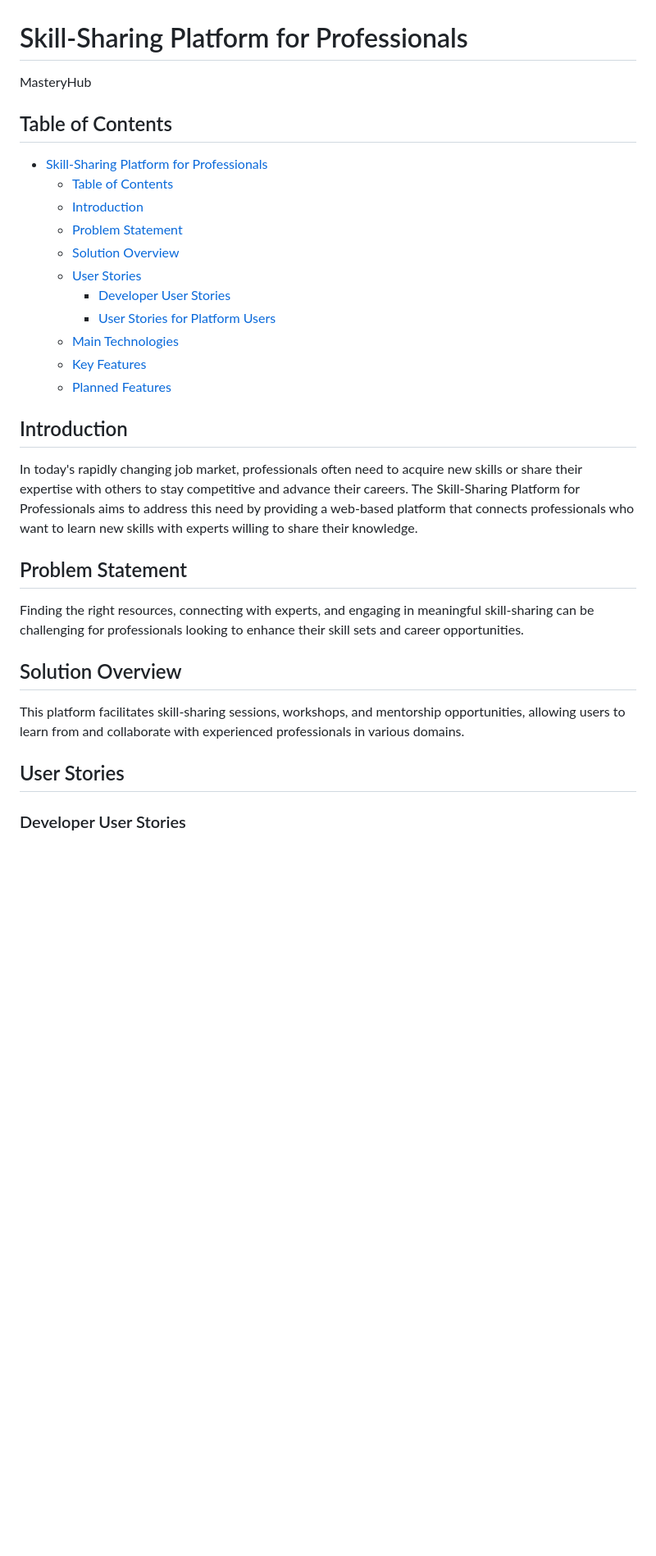
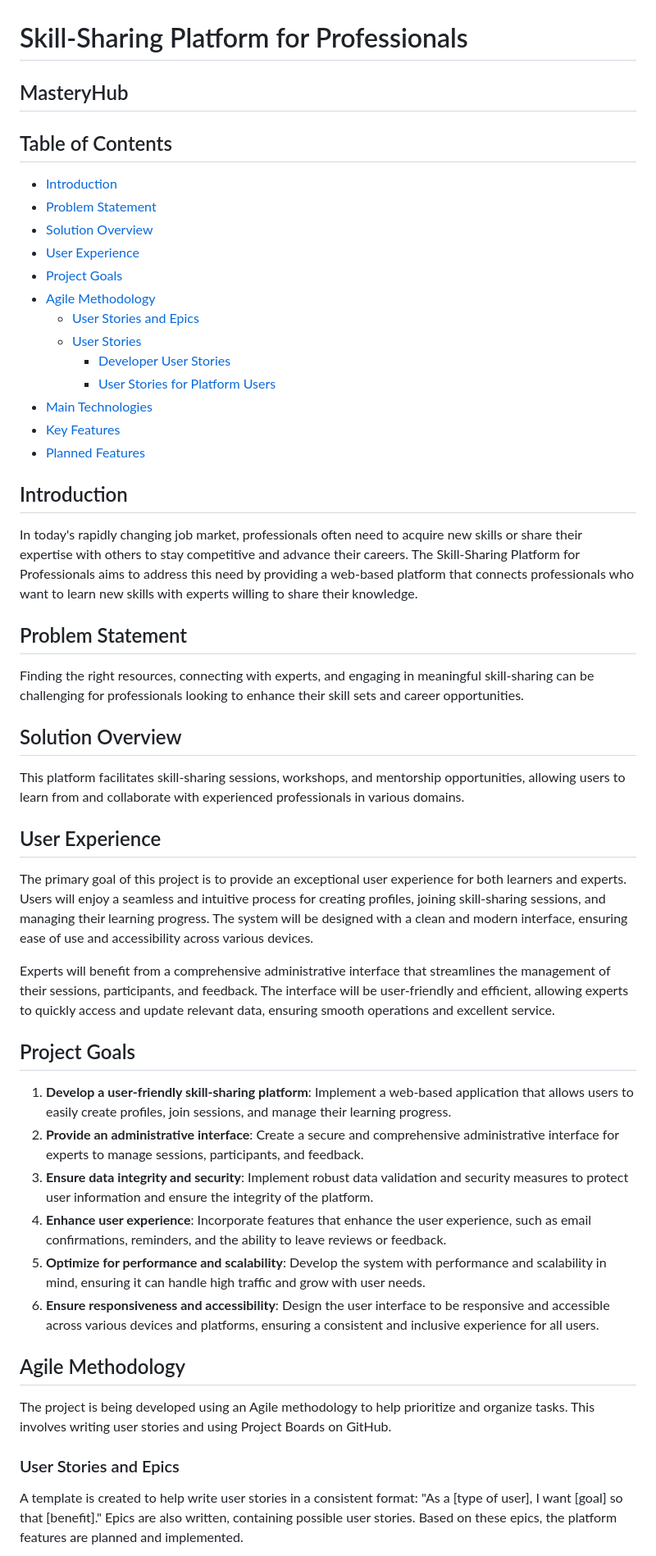
Before and after one commit to yosephdev/mastery-hub, a Markdown page: README.md, the part around one of its changes. Shown at 82% size. Rendered like a GitHub page; blank space fills up the shorter version.

```diff
--- a/README.md
+++ b/README.md
@@ -1,35 +1,46 @@
 # Skill-Sharing Platform for Professionals
-
-MasteryHub
+## MasteryHub
 
 ## Table of Contents
-
-- [Skill-Sharing Platform for Professionals](#skill-sharing-platform-for-professionals)
-  - [Table of Contents](#table-of-contents)
-  - [Introduction](#introduction)
-  - [Problem Statement](#problem-statement)
-  - [Solution Overview](#solution-overview)
+- [Introduction](#introduction)
+- [Problem Statement](#problem-statement)
+- [Solution Overview](#solution-overview)
+- [User Experience](#user-experience)
+- [Project Goals](#project-goals)
+- [Agile Methodology](#agile-methodology)
+  - [User Stories and Epics](#user-stories-and-epics)
   - [User Stories](#user-stories)
     - [Developer User Stories](#developer-user-stories)
     - [User Stories for Platform Users](#user-stories-for-platform-users)
-  - [Main Technologies](#main-technologies)
-  - [Key Features](#key-features)
-  - [Planned Features](#planned-features)
-
+- [Main Technologies](#main-technologies)
+- [Key Features](#key-features)
+- [Planned Features](#planned-features)
 
 ## Introduction
-
 In today's rapidly changing job market, professionals often need to acquire new skills or share their expertise with others to stay competitive and advance their careers. The Skill-Sharing Platform for Professionals aims to address this need by providing a web-based platform that connects professionals who want to learn new skills with experts willing to share their knowledge.
 
 ## Problem Statement
-
 Finding the right resources, connecting with experts, and engaging in meaningful skill-sharing can be challenging for professionals looking to enhance their skill sets and career opportunities.
 
 ## Solution Overview
-
 This platform facilitates skill-sharing sessions, workshops, and mentorship opportunities, allowing users to learn from and collaborate with experienced professionals in various domains.
 
-## User Stories
+## User Experience
+The primary goal of this project is to provide an exceptional user experience for both learners and experts. Users will enjoy a seamless and intuitive process for creating profiles, joining skill-sharing sessions, and managing their learning progress. The system will be designed with a clean and modern interface, ensuring ease of use and accessibility across various devices.
 
-### Developer User Stories
+Experts will benefit from a comprehensive administrative interface that streamlines the management of their sessions, participants, and feedback. The interface will be user-friendly and efficient, allowing experts to quickly access and update relevant data, ensuring smooth operations and excellent service.
 
+## Project Goals
+1. **Develop a user-friendly skill-sharing platform**: Implement a web-based application that allows users to easily create profiles, join sessions, and manage their learning progress.
+2. **Provide an administrative interface**: Create a secure and comprehensive administrative interface for experts to manage sessions, participants, and feedback.
+3. **Ensure data integrity and security**: Implement robust data validation and security measures to protect user information and ensure the integrity of the platform.
+4. **Enhance user experience**: Incorporate features that enhance the user experience, such as email confirmations, reminders, and the ability to leave reviews or feedback.
+5. **Optimize for performance and scalability**: Develop the system with performance and scalability in mind, ensuring it can handle high traffic and grow with user needs.
+6. **Ensure responsiveness and accessibility**: Design the user interface to be responsive and accessible across various devices and platforms, ensuring a consistent and inclusive experience for all users.
+
+## Agile Methodology
+The project is being developed using an Agile methodology to help prioritize and organize tasks. This involves writing user stories and using Project Boards on GitHub.
+
+### User Stories and Epics
+A template is created to help write user stories in a consistent format: "As a [type of user], I want [goal] so that [benefit]." Epics are also written, containing possible user stories. Based on these epics, the platform features are planned and implemented.
+
```
Also changed, not shown: other parts of README.md (+24 -22 lines).
